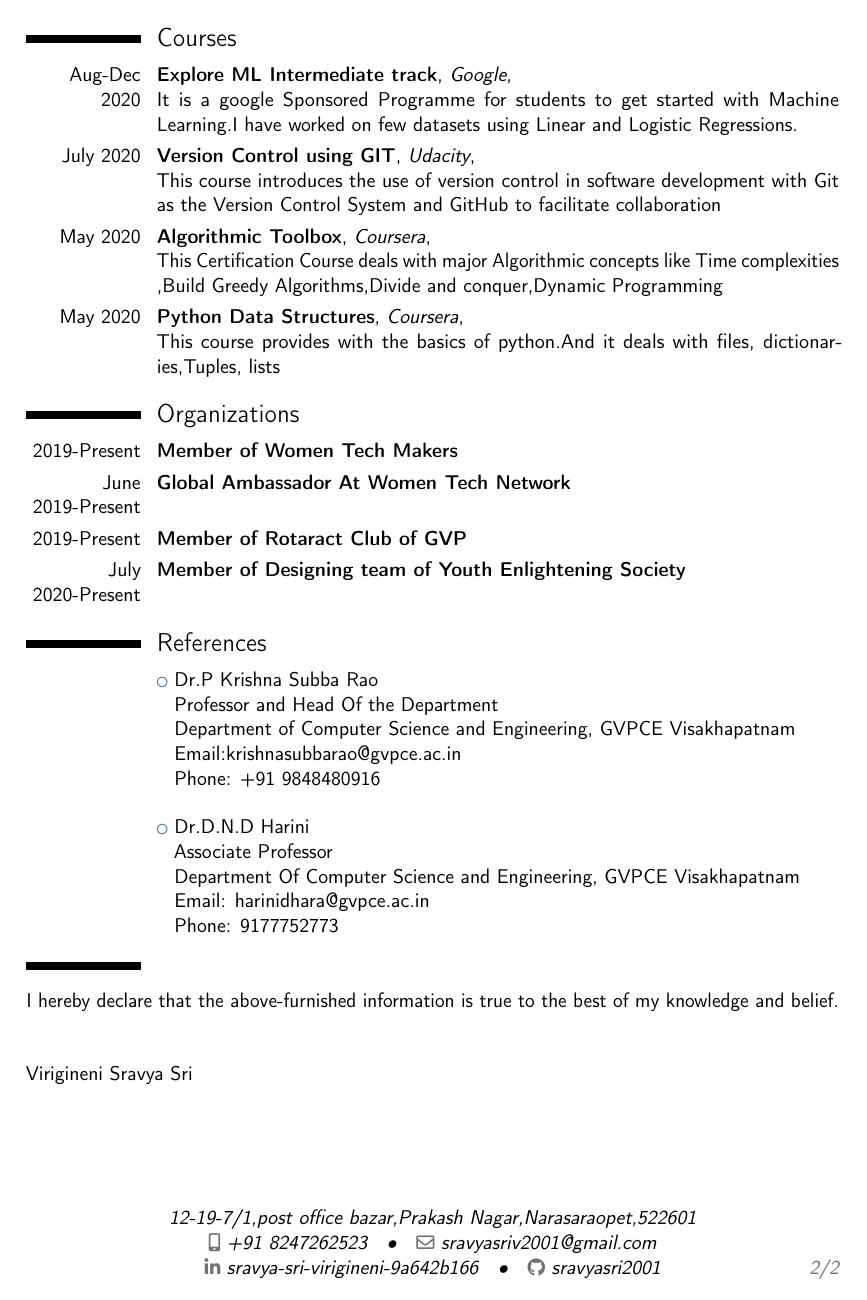
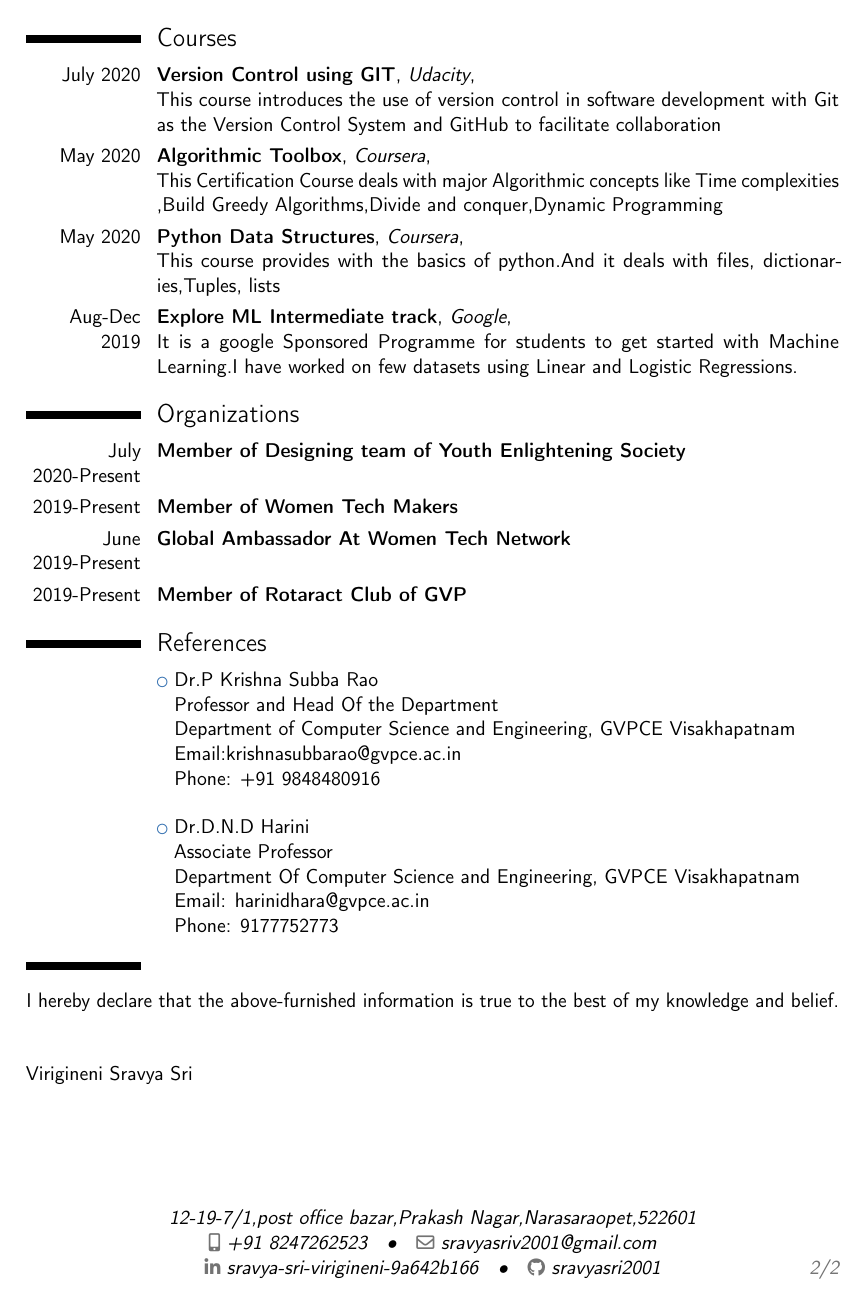
Before and after one commit to VINEESHAANDHAVARAPU/Resume, a LaTeX CV (main.tex): page 2 of 2. Compiled offline with pdfLaTeX.

Commit message:
Updated main.tex

```diff
--- a/main.tex
+++ b/main.tex
@@ -76,10 +76,6 @@
 \cventry{Jan 2020}{Participated in Workshop conducted by IIT Madras}{}{\newline Attended the 1 day workshop conducted on Introduction to Python and ML }{}{}
 \break
 \section{Courses}
-\cventry{Aug-Dec 2020}{ Explore ML Intermediate track}{Google}{}{\newline  It is a google Sponsored Programme for students to get started with
-   Machine Learning.I have worked on few datasets using Linear and
-   Logistic Regressions.
-}{}
 \cventry{July 2020}{Version Control using GIT}{Udacity}{}{\newline This course introduces the use of version control in software development with Git as the Version Control System and GitHub to facilitate collaboration}{}
 \cventry{May 2020}{Algorithmic Toolbox}{Coursera}{}{\newline This Certification Course deals with major Algorithmic concepts like Time
     complexities ,Build Greedy Algorithms,Divide and conquer,Dynamic Programming
@@ -87,11 +83,15 @@
 \cventry{May 2020}{Python Data Structures}{Coursera}{}{\newline   This course provides with the basics of python.And it deals with files,
     dictionaries,Tuples, lists
 }{}
+\cventry{Aug-Dec 2019}{ Explore ML Intermediate track}{Google}{}{\newline  It is a google Sponsored Programme for students to get started with
+   Machine Learning.I have worked on few datasets using Linear and
+   Logistic Regressions.
+}{}
 \section{Organizations}
+\cventry{July 2020-Present}{Member of Designing team of Youth Enlightening Society}{}{}{}{}
 \cventry{2019-Present}{Member of Women Tech Makers}{}{}{}{}
 \cventry{June 2019-Present}{Global Ambassador At Women Tech Network}{}{}{}{}
 \cventry{2019-Present}{Member of Rotaract Club of GVP}{}{}{}{}
-\cventry{July 2020-Present}{Member of Designing team of Youth Enlightening Society}{}{}{}{}
 \section{References}
 \cvlistitem{Dr.P Krishna Subba Rao
  \newline   Professor and Head Of the Department
```
Also changed, not shown: main.tex (4 more changed lines).
